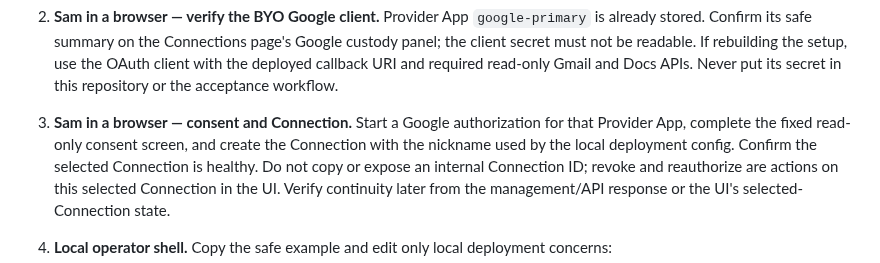
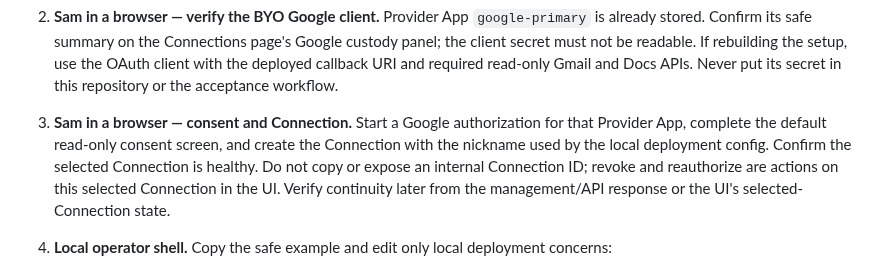
Before and after one commit to exocognito/angel-cloud, a Markdown page: docs/google-read-proof-manual-journey.md, the part around the change. Rendered like a GitHub page.

```diff
--- a/docs/google-read-proof-manual-journey.md
+++ b/docs/google-read-proof-manual-journey.md
@@ -40,7 +40,7 @@ monitoring yet.
    and Docs APIs. Never put its secret in this repository or the acceptance
    workflow.
 3. **Sam in a browser — consent and Connection.** Start a Google authorization
-   for that Provider App, complete the fixed read-only consent screen, and
+   for that Provider App, complete the default read-only consent screen, and
    create the Connection with the nickname used by the local deployment config.
    Confirm the selected Connection is healthy. Do not copy or expose an
    internal Connection ID; revoke and reauthorize are actions on this selected
```
Also changed, not shown: docs/user-manual.md (+13 -12 lines).
